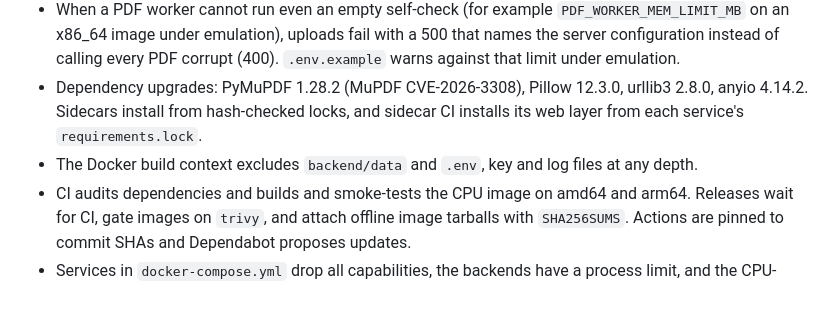
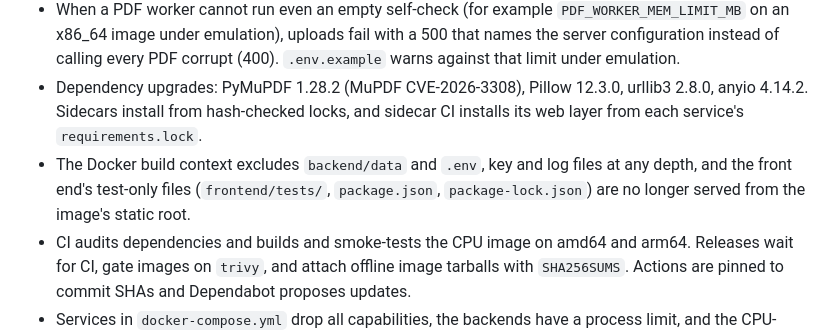
Before and after one commit to Chedrian07/PDF-OCR-Translator, a Markdown page: CHANGELOG.md, the part around the change. Rendered like a GitHub page; blank space fills up the shorter version.

Commit message:
docs(changelog): note the image no longer serves frontend dev files
프런트엔드 테스트·패키지 매니페스트가 이미지 정적 루트에서 공개되지 않는다는 점을 적는다.
Audit: security-4

```diff
--- a/CHANGELOG.md
+++ b/CHANGELOG.md
@@ -102,7 +102,7 @@ Performance figures below were measured on an Apple M4 Max on a quiet machine on
 - Only one backend may own a job store; `.env` is parsed with python-dotenv; numeric settings are validated at startup.
 - When a PDF worker cannot run even an empty self-check (for example `PDF_WORKER_MEM_LIMIT_MB` on an x86_64 image under emulation), uploads fail with a 500 that names the server configuration instead of calling every PDF corrupt (400). `.env.example` warns against that limit under emulation.
 - Dependency upgrades: PyMuPDF 1.28.2 (MuPDF CVE-2026-3308), Pillow 12.3.0, urllib3 2.8.0, anyio 4.14.2. Sidecars install from hash-checked locks, and sidecar CI installs its web layer from each service's `requirements.lock`.
-- The Docker build context excludes `backend/data` and `.env`, key and log files at any depth.
+- The Docker build context excludes `backend/data` and `.env`, key and log files at any depth, and the front end's test-only files (`frontend/tests/`, `package.json`, `package-lock.json`) are no longer served from the image's static root.
 - CI audits dependencies and builds and smoke-tests the CPU image on amd64 and arm64. Releases wait for CI, gate images on `trivy`, and attach offline image tarballs with `SHA256SUMS`. Actions are pinned to commit SHAs and Dependabot proposes updates.
 - Services in `docker-compose.yml` drop all capabilities, the backends have a process limit, and the CPU-image backends run with a read-only root filesystem and a `/tmp` tmpfs. The optional Ollama overlay keeps the upstream image's root user and default capabilities. Application code in the image is root-owned, and uvicorn shuts down within 5 seconds.
 - Stopping the server while OCR is running (for example `docker stop`) exits with code 0 instead of aborting (exit 133 in containers): after cleanup, the native runtime teardown under the still-running inference thread is skipped. The interrupted job is still marked as interrupted on the next start, and jobs still waiting in the queue are no longer started during shutdown, so they run after the restart.
```
